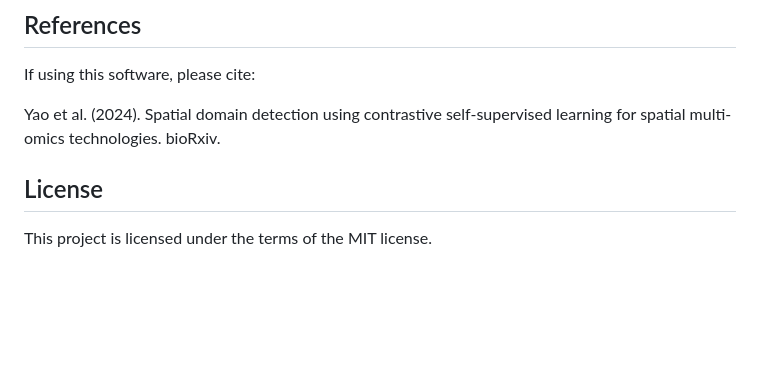
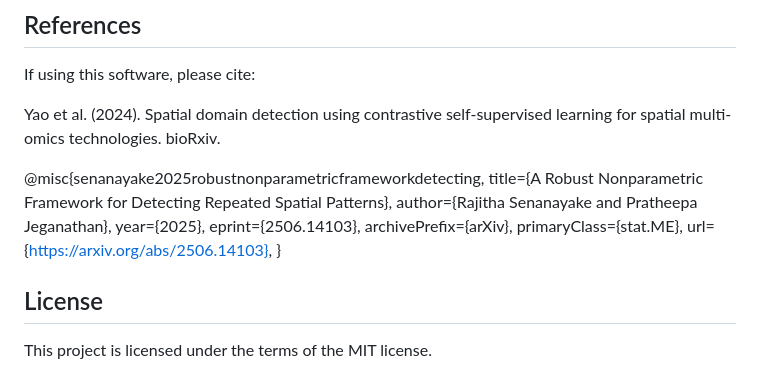
Before and after one commit to whiteblaze143/Nonparametric-Repeated-Spatial-Clustering-Framework-, a Markdown page: README.md, the part around the change. Rendered like a GitHub page; blank space fills up the shorter version.

Commit message:
Add citation for original research paper
Added citation for Senanayake et al. (2025) regarding a robust nonparametric framework.

```diff
--- a/README.md
+++ b/README.md
@@ -120,6 +120,16 @@ If using this software, please cite:
 
 Yao et al. (2024). Spatial domain detection using contrastive self-supervised learning for spatial multi-omics technologies. bioRxiv.
 
+@misc{senanayake2025robustnonparametricframeworkdetecting,
+      title={A Robust Nonparametric Framework for Detecting Repeated Spatial Patterns},
+      author={Rajitha Senanayake and Pratheepa Jeganathan},
+      year={2025},
+      eprint={2506.14103},
+      archivePrefix={arXiv},
+      primaryClass={stat.ME},
+      url={https://arxiv.org/abs/2506.14103},
+}
+
 ## License
 
 This project is licensed under the terms of the MIT license.
```
